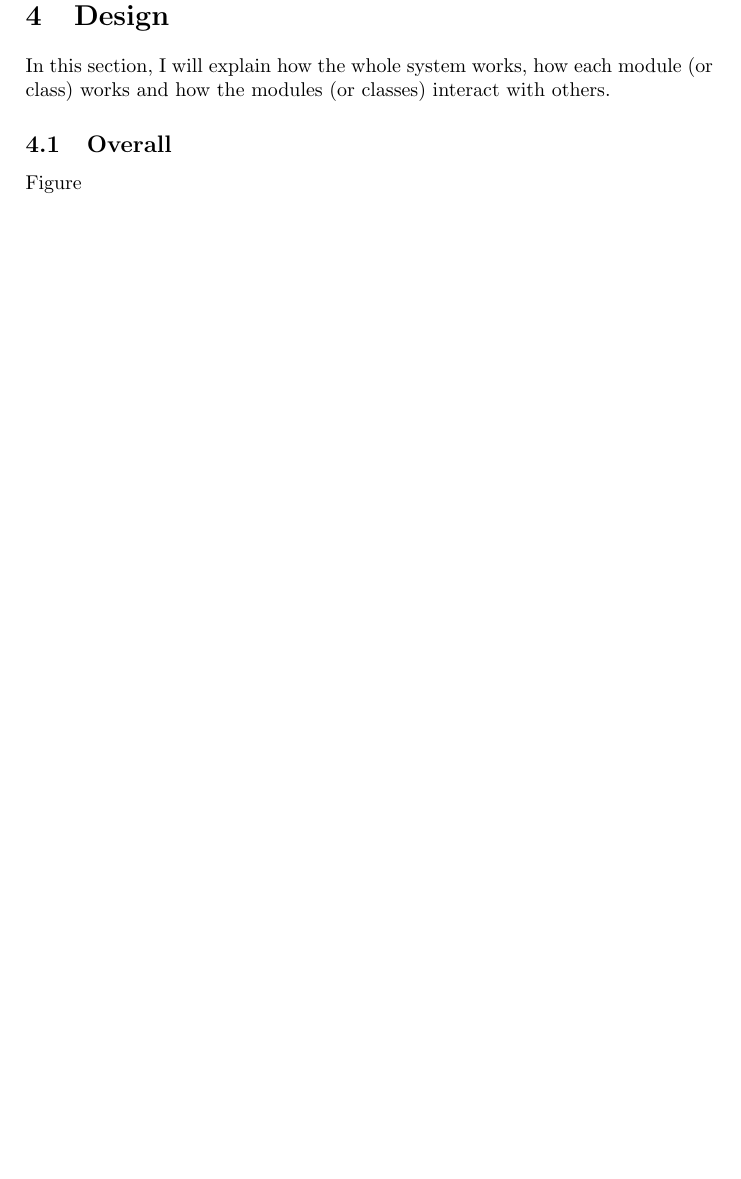
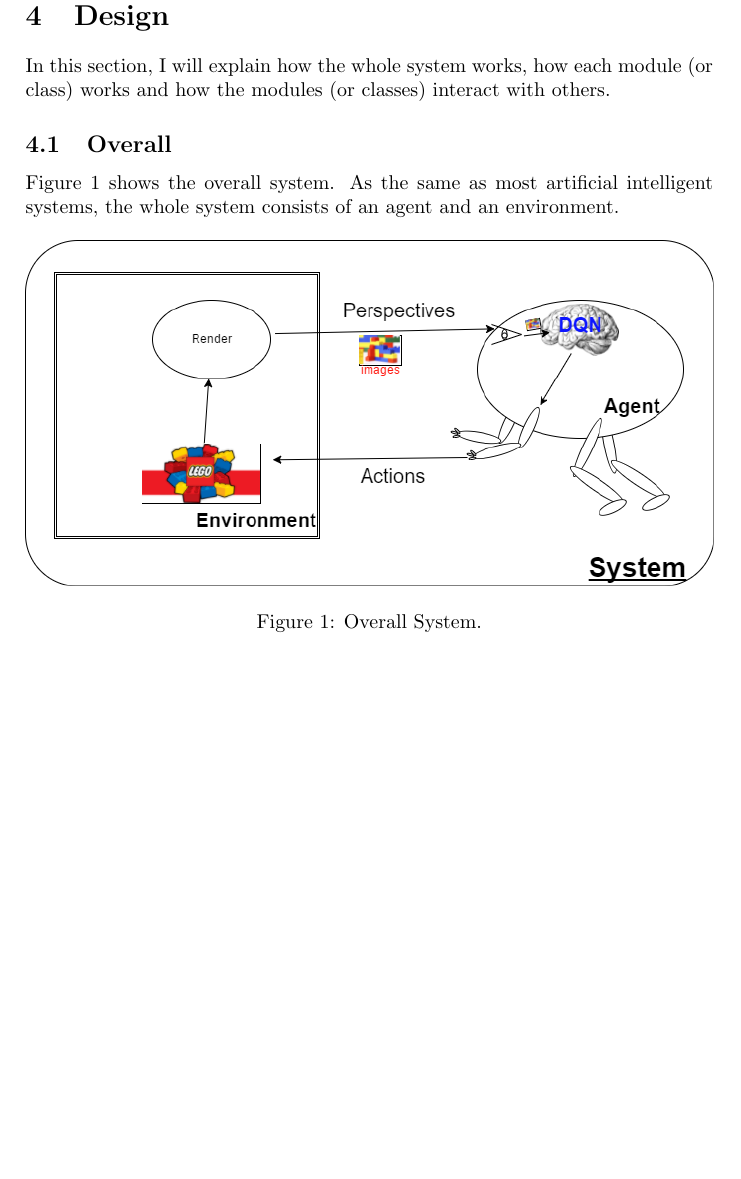
Before and after one commit to tjx0726/Project-Report, a LaTeX paper (main.tex): part of page 10 of 11 before the commit and part of page 10 of 12 after it, cut so that both start at the same text, the shorter picture padded with empty space. Compiled offline with pdfLaTeX.

Commit message:
Updates from ShareLaTeX

```diff
--- a/main.tex
+++ b/main.tex
@@ -19,6 +19,9 @@
 
 \usepackage[]{algorithm}
 \usepackage[]{algpseudocode}
+
+\usepackage{graphicx}
+\graphicspath{ {images/} }
 
 \makeatletter
 \newcommand{\StatexIndent}[1][3]{%
@@ -405,9 +408,13 @@
 
         \subsection{Overall}
 
-            Figure~
+            Figure~\ref{fig:system1} shows the overall system. As the same as most artificial intelligent systems, the whole system consists of an agent and an environment.
 
-
+            \begin{figure}[h]
+                \centering
+                \includegraphics[width=\textwidth]{agent_env.png}
+                \caption{\label{fig:system1}Overall System.}
+            \end{figure}
 
 
         \subsection{Agent}
```
Also changed, not shown: images/agent_env.png (renamed from images/agent and env.png).
